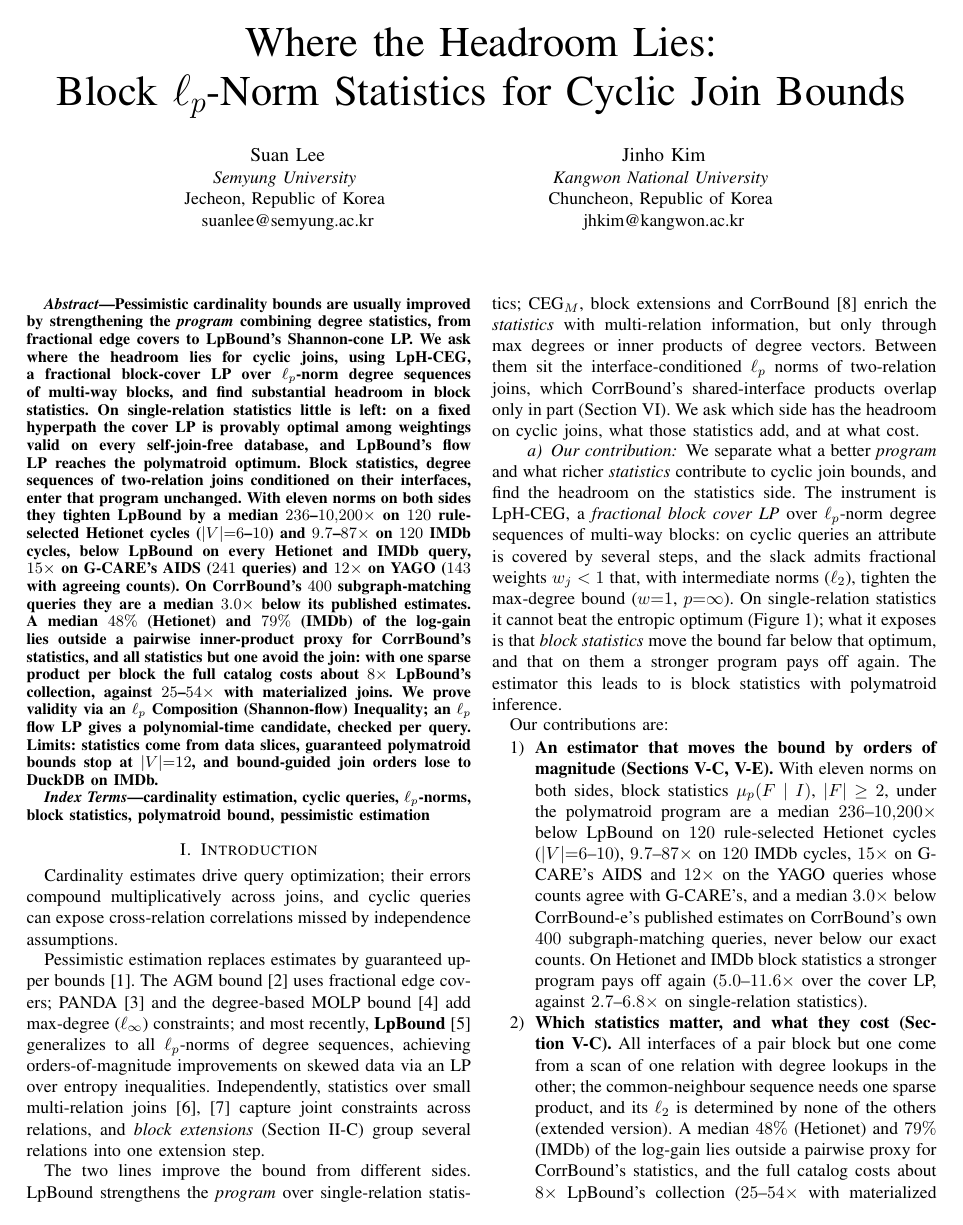
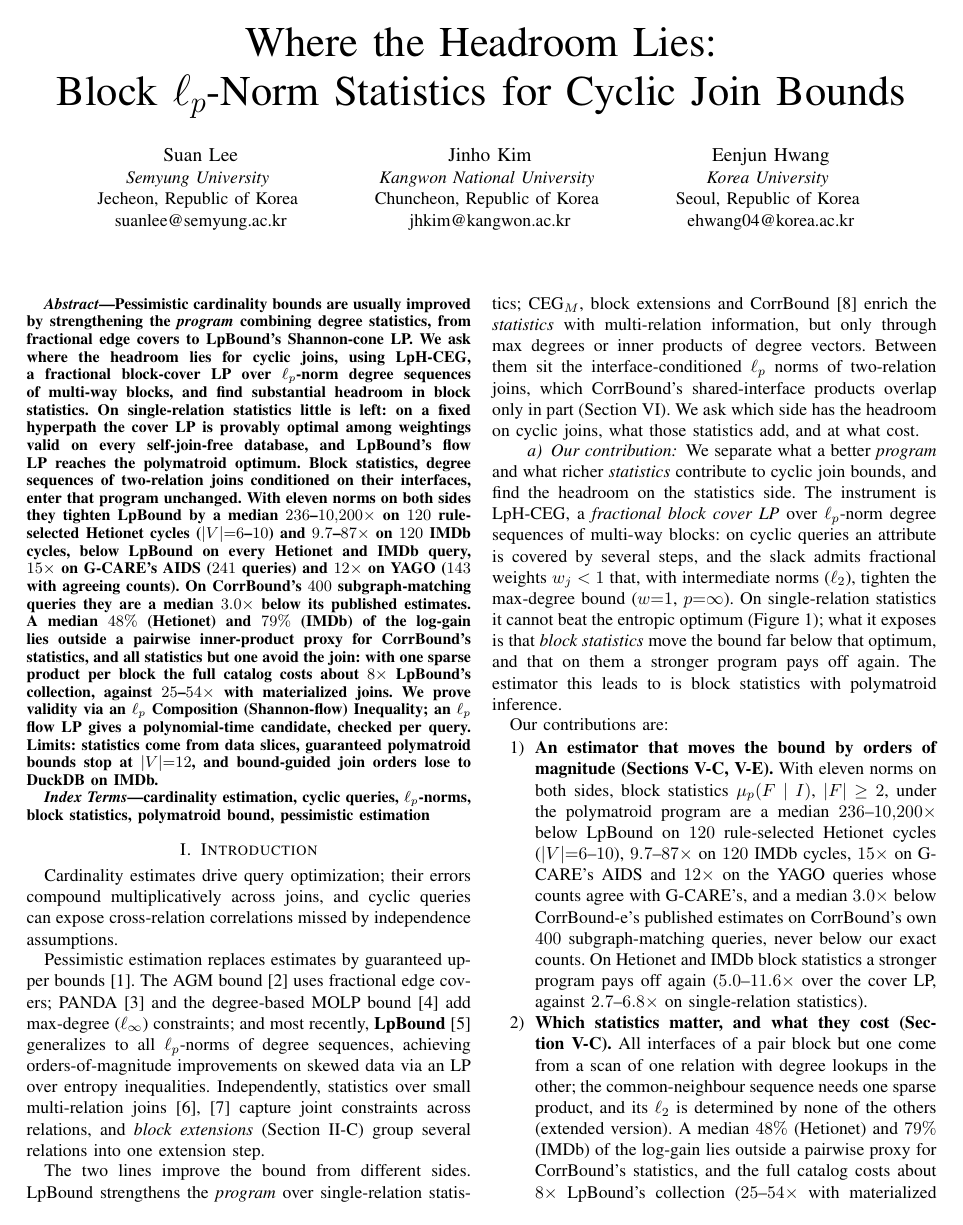
Before and after one commit to suanlab/LpH-CEG, a LaTeX paper (docs/paper/main.tex): page 1 of 13. Compiled offline with pdfLaTeX.

Commit message:
Add co-author Eenjun Hwang (Korea University)

```diff
--- a/docs/paper/main.tex
+++ b/docs/paper/main.tex
@@ -14,7 +14,7 @@
 \usepackage{cite}
 \graphicspath{{figures/}}
 \pdfinfo{/Title (Where the Headroom Lies: Block lp-Norm Statistics for Cyclic Join Bounds)
-  /Author (Suan Lee and Jinho Kim)}
+  /Author (Suan Lee, Jinho Kim and Eenjun Hwang)}
 
 %% Notation
 \newcommand{\query}{\mathcal{Q}}
@@ -45,7 +45,10 @@
 \IEEEauthorblockA{\textit{Semyung University} \\ Jecheon, Republic of Korea \\ suanlee@semyung.ac.kr}
 \and
 \IEEEauthorblockN{Jinho Kim}
-\IEEEauthorblockA{\textit{Kangwon National University} \\ Chuncheon, Republic of Korea \\ jhkim@kangwon.ac.kr}}
+\IEEEauthorblockA{\textit{Kangwon National University} \\ Chuncheon, Republic of Korea \\ jhkim@kangwon.ac.kr}
+\and
+\IEEEauthorblockN{Eenjun Hwang}
+\IEEEauthorblockA{\textit{Korea University} \\ Seoul, Republic of Korea \\ ehwang04@korea.ac.kr}}
 
 \maketitle
 
```
Also changed, not shown: docs/paper/extended_version.tex (+2 -1 lines), docs/paper/extended_version.pdf, docs/paper/main.pdf, 2 other files.
